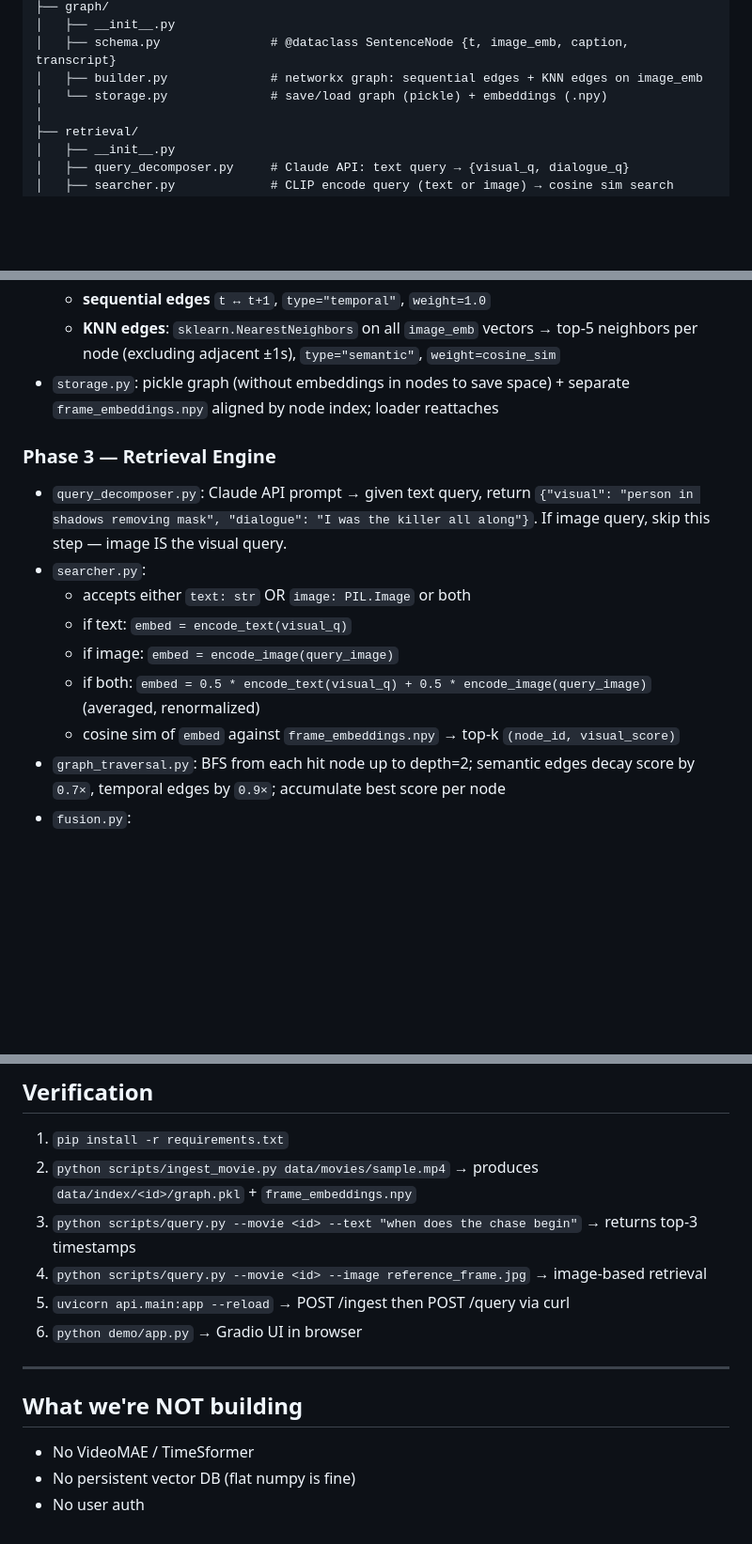
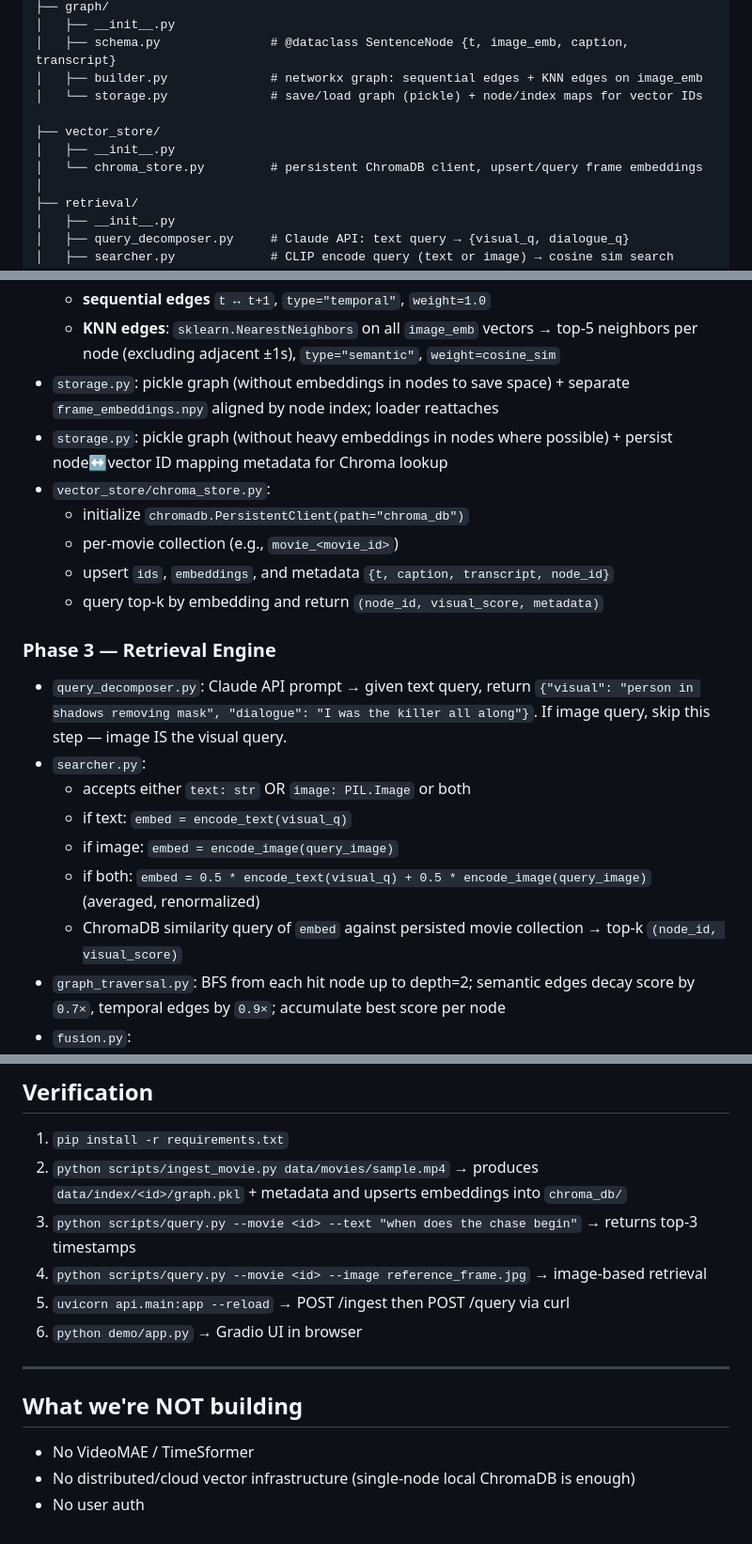
Before and after one commit to laxmanclo/filmspot, a Markdown page: docs/deep-soaring-hare.md, 3 parts joined by grey strips. Shown at 94% size. Rendered like a GitHub page; blank space fills up the shorter version.

Commit message:
Update plan to include persistence storage using chroma DB

```diff
--- a/docs/deep-soaring-hare.md
+++ b/docs/deep-soaring-hare.md
@@ -94,7 +95,11 @@ filmspot/
 │   ├── __init__.py
 │   ├── schema.py               # @dataclass SentenceNode {t, image_emb, caption, transcript}
 │   ├── builder.py              # networkx graph: sequential edges + KNN edges on image_emb
-│   └── storage.py              # save/load graph (pickle) + embeddings (.npy)
+│   └── storage.py              # save/load graph (pickle) + node/index maps for vector IDs
+
+├── vector_store/
+│   ├── __init__.py
+│   └── chroma_store.py         # persistent ChromaDB client, upsert/query frame embeddings
 │
 ├── retrieval/
 │   ├── __init__.py
@@ -146,6 +153,12 @@ filmspot/
   - **sequential edges** `t ↔ t+1`, `type="temporal"`, `weight=1.0`
   - **KNN edges**: `sklearn.NearestNeighbors` on all `image_emb` vectors → top-5 neighbors per node (excluding adjacent ±1s), `type="semantic"`, `weight=cosine_sim`
 - `storage.py`: pickle graph (without embeddings in nodes to save space) + separate `frame_embeddings.npy` aligned by node index; loader reattaches
+- `storage.py`: pickle graph (without heavy embeddings in nodes where possible) + persist node↔vector ID mapping metadata for Chroma lookup
+- `vector_store/chroma_store.py`:
+  - initialize `chromadb.PersistentClient(path="chroma_db")`
+  - per-movie collection (e.g., `movie_<movie_id>`)
+  - upsert `ids`, `embeddings`, and metadata `{t, caption, transcript, node_id}`
+  - query top-k by embedding and return `(node_id, visual_score, metadata)`
 
 ### Phase 3 — Retrieval Engine
 
@@ -155,7 +168,7 @@ filmspot/
   - if text: `embed = encode_text(visual_q)`
   - if image: `embed = encode_image(query_image)`
   - if both: `embed = 0.5 * encode_text(visual_q) + 0.5 * encode_image(query_image)` (averaged, renormalized)
-  - cosine sim of `embed` against `frame_embeddings.npy` → top-k `(node_id, visual_score)`
+  - ChromaDB similarity query of `embed` against persisted movie collection → top-k `(node_id, visual_score)`
 - `graph_traversal.py`: BFS from each hit node up to depth=2; semantic edges decay score by `0.7×`, temporal edges by `0.9×`; accumulate best score per node
 - `fusion.py`:
   - visual score: from searcher (CLIP cosine sim)
@@ -213,7 +227,7 @@ tqdm
 ## Verification
 
 1. `pip install -r requirements.txt`
-2. `python scripts/ingest_movie.py data/movies/sample.mp4` → produces `data/index/<id>/graph.pkl` + `frame_embeddings.npy`
+2. `python scripts/ingest_movie.py data/movies/sample.mp4` → produces `data/index/<id>/graph.pkl` + metadata and upserts embeddings into `chroma_db/`
 3. `python scripts/query.py --movie <id> --text "when does the chase begin"` → returns top-3 timestamps
 4. `python scripts/query.py --movie <id> --image reference_frame.jpg` → image-based retrieval
 5. `uvicorn api.main:app --reload` → POST /ingest then POST /query via curl
@@ -223,5 +237,5 @@ tqdm
 
 ## What we're NOT building
 - No VideoMAE / TimeSformer
-- No persistent vector DB (flat numpy is fine)
+- No distributed/cloud vector infrastructure (single-node local ChromaDB is enough)
 - No user auth
```
Also changed, not shown: other parts of docs/deep-soaring-hare.md (+6 -2 lines).
